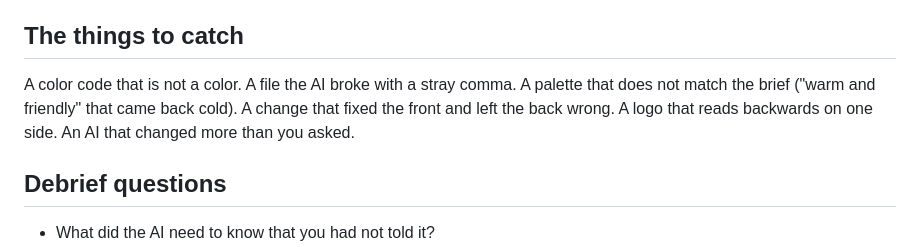
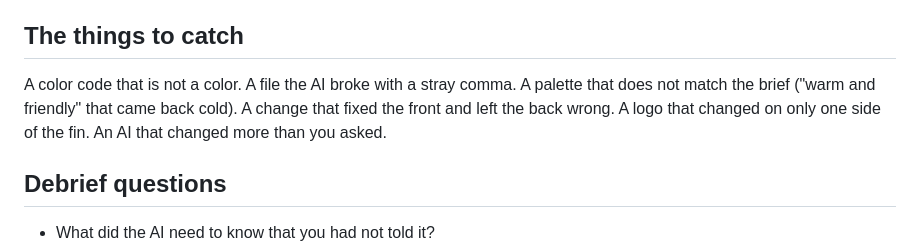
Before and after one commit to nikbearbrown/ai-in-everyday-life, a Markdown page: workshops/04-build-a-3d-model.md, the part around the change. GitHub-like rendering.

```diff
--- a/workshops/04-build-a-3d-model.md
+++ b/workshops/04-build-a-3d-model.md
@@ -49,7 +49,7 @@ Install Blender. Copy the ship folder to the laptop. Run `build.command` once, a
 
 ## The things to catch
 
-A color code that is not a color. A file the AI broke with a stray comma. A palette that does not match the brief ("warm and friendly" that came back cold). A change that fixed the front and left the back wrong. A logo that reads backwards on one side. An AI that changed more than you asked.
+A color code that is not a color. A file the AI broke with a stray comma. A palette that does not match the brief ("warm and friendly" that came back cold). A change that fixed the front and left the back wrong. A logo that changed on only one side of the fin. An AI that changed more than you asked.
 
 ## Debrief questions
 
```
Also changed, not shown: kits/3d/PACK.md (+1 -1 lines), kits/3d/README.md (+1 -1 lines).
